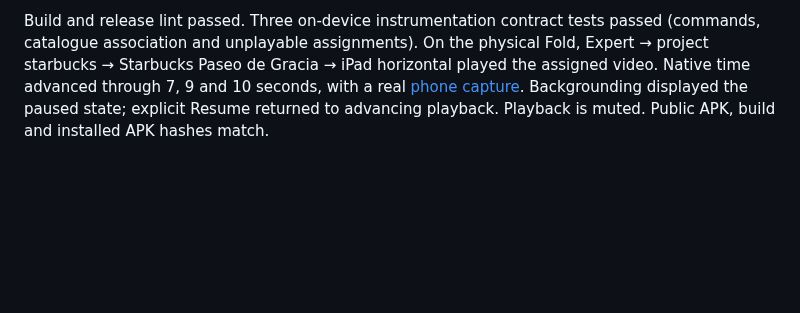
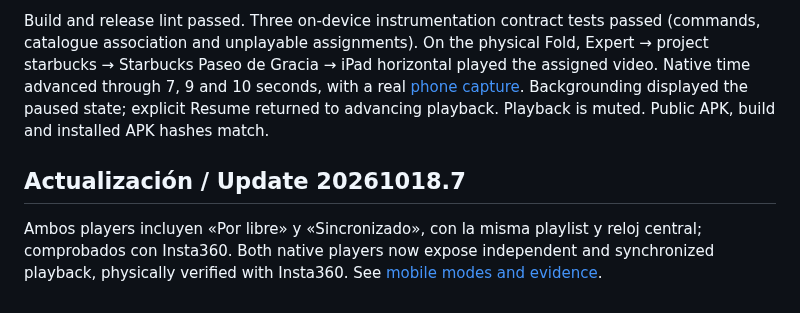
Before and after one commit to csilvasantin/tool, a Markdown page: docs/admirito-fold-player.md, the part around the change. GitHub-like rendering; blank space fills up the shorter version.

```diff
--- a/docs/admirito-fold-player.md
+++ b/docs/admirito-fold-player.md
@@ -21,3 +21,7 @@ Admirito Android → Account/listening → Expert → Player on this Fold select
 Android 20261018.6, versionCode9. Signed update preserves the existing pairing and signing key. iPhone retains its installed20261018.5; shared source release metadata advances for the next build.
 
 Build and release lint passed. Three on-device instrumentation contract tests passed (commands, catalogue association and unplayable assignments). On the physical Fold, Expert → project starbucks → Starbucks Paseo de Gracia → iPad horizontal played the assigned video. Native time advanced through 7, 9 and 10 seconds, with a real [phone capture](evidence/admirito-fold-selector-2026-10-18/fold-player.png). Backgrounding displayed the paused state; explicit Resume returned to advancing playback. Playback is muted. Public APK, build and installed APK hashes match.
+
+## Actualización / Update 20261018.7
+
+Ambos players incluyen «Por libre» y «Sincronizado», con la misma playlist y reloj central; comprobados con Insta360. Both native players now expose independent and synchronized playback, physically verified with Insta360. See [mobile modes and evidence](admirito-mobile-sync.md).
```
Also changed, not shown: docs/admirito-iphone-player.md (+4 -0 lines), docs/admirito-mobile-sync.md (+5 -1 lines), docs/evidence/admirito-mobile-sync-2026-10-18/insta360-final-sync-1.jpg (added), docs/evidence/admirito-mobile-sync-2026-10-18/insta360-final-sync-2.jpg (added), docs/evidence/admirito-mobile-sync-2026-10-18/insta360-free-visible-1.jpg (added), docs/evidence/admirito-mobile-sync-2026-10-18/insta360-free-visible-2.jpg (added), docs/evidence/admirito-mobile-sync-2026-10-18/insta360-sync-visible-1.jpg (added), docs/evidence/admirito-mobile-sync-2026-10-18/insta360-sync-visible-2.jpg (added), 4 other files.
